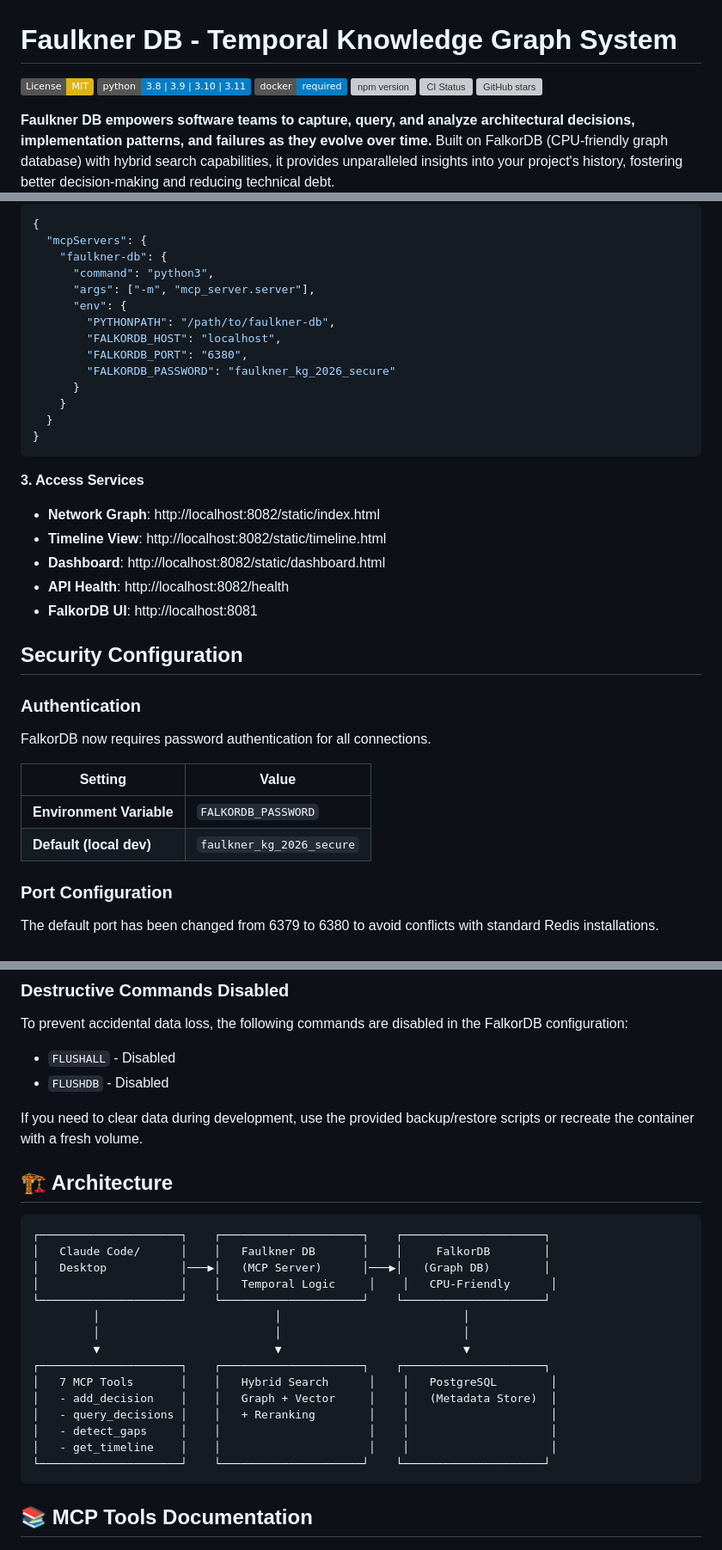
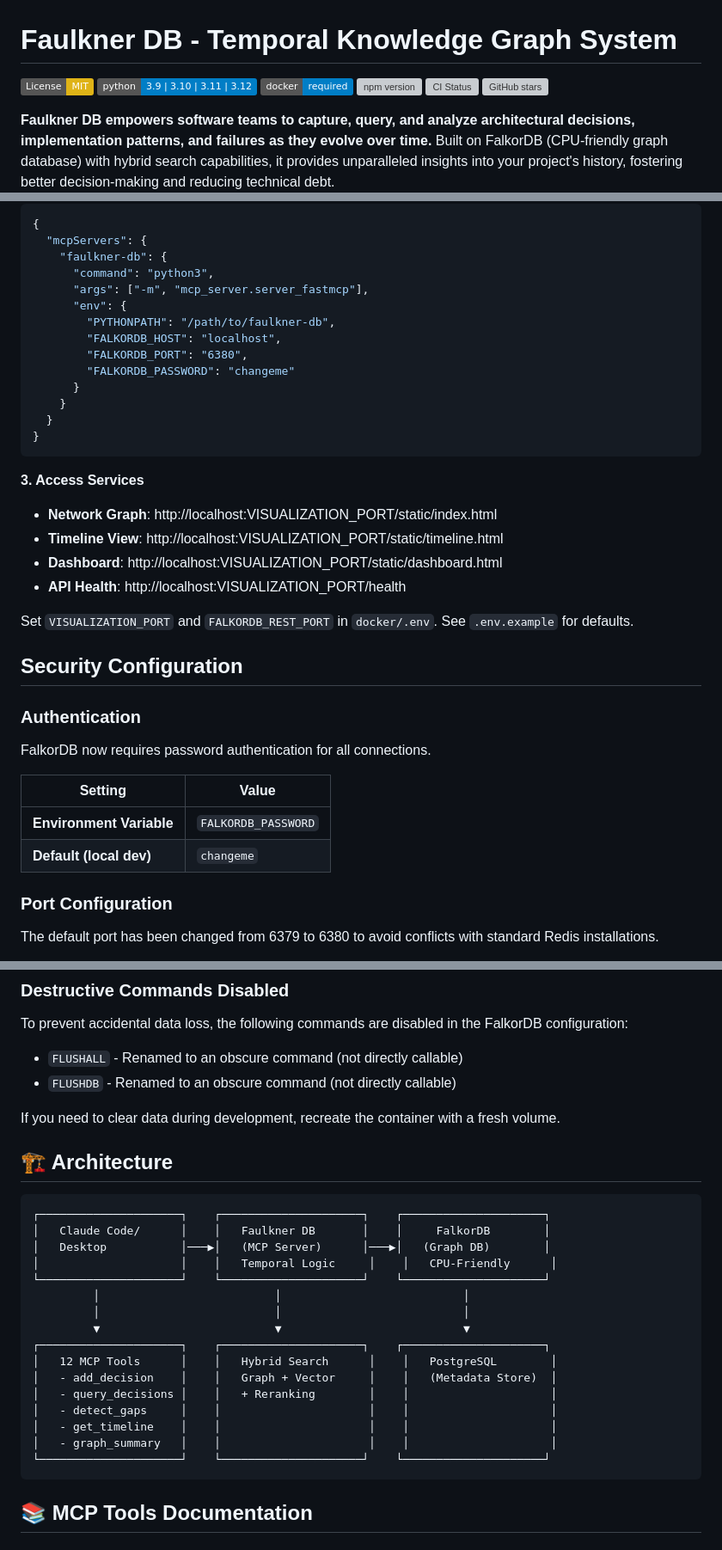
Before and after one commit to Platano78/faulkner-db, a Markdown page: README.md, 3 parts joined by grey strips. Shown at 86% size. GitHub-like rendering; badges without logos; grey boxes are pictures that could not be loaded.

````diff
--- a/README.md
+++ b/README.md
@@ -1,7 +1,7 @@
 # Faulkner DB - Temporal Knowledge Graph System
 
 [![License: MIT](https://img.shields.io/badge/License-MIT-yellow.svg)](https://opensource.org/licenses/MIT)
-[![Python Version](https://img.shields.io/badge/python-3.8%20%7C%203.9%20%7C%203.10%20%7C%203.11-blue)](https://www.python.org/downloads/)
+[![Python Version](https://img.shields.io/badge/python-3.9%20%7C%203.10%20%7C%203.11%20%7C%203.12-blue)](https://www.python.org/downloads/)
 [![Docker](https://img.shields.io/badge/docker-required-blue.svg)](https://docs.docker.com/get-docker/)
 [![npm version](https://img.shields.io/npm/v/faulkner-db-config.svg)](https://www.npmjs.com/package/faulkner-db-config)
 [![CI Status](https://github.com/platano78/faulkner-db/workflows/CI/badge.svg)](https://github.com/platano78/faulkner-db/actions)
@@ -73,12 +73,12 @@ Add to `~/.config/Claude/claude_desktop_config.json` (Linux) or equivalent:
   "mcpServers": {
     "faulkner-db": {
       "command": "python3",
-      "args": ["-m", "mcp_server.server"],
+      "args": ["-m", "mcp_server.server_fastmcp"],
       "env": {
         "PYTHONPATH": "/path/to/faulkner-db",
         "FALKORDB_HOST": "localhost",
         "FALKORDB_PORT": "6380",
-        "FALKORDB_PASSWORD": "faulkner_kg_2026_secure"
+        "FALKORDB_PASSWORD": "changeme"
       }
     }
   }
@@ -87,11 +87,12 @@ Add to `~/.config/Claude/claude_desktop_config.json` (Linux) or equivalent:
 
 **3. Access Services**
 
-- **Network Graph**: http://localhost:8082/static/index.html
-- **Timeline View**: http://localhost:8082/static/timeline.html
-- **Dashboard**: http://localhost:8082/static/dashboard.html
-- **API Health**: http://localhost:8082/health
-- **FalkorDB UI**: http://localhost:8081
+- **Network Graph**: http://localhost:VISUALIZATION_PORT/static/index.html
+- **Timeline View**: http://localhost:VISUALIZATION_PORT/static/timeline.html
+- **Dashboard**: http://localhost:VISUALIZATION_PORT/static/dashboard.html
+- **API Health**: http://localhost:VISUALIZATION_PORT/health
+
+Set `VISUALIZATION_PORT` and `FALKORDB_REST_PORT` in `docker/.env`. See `.env.example` for defaults.
 
 ## Security Configuration
 
@@ -102,7 +103,7 @@ FalkorDB now requires password authentication for all connections.
 | Setting | Value |
 |---------|-------|
 | **Environment Variable** | `FALKORDB_PASSWORD` |
-| **Default (local dev)** | `faulkner_kg_2026_secure` |
+| **Default (local dev)** | `changeme` |
 
 ### Port Configuration
 
@@ -141,10 +142,10 @@ environment:
 
 To prevent accidental data loss, the following commands are disabled in the FalkorDB configuration:
 
-- `FLUSHALL` - Disabled
-- `FLUSHDB` - Disabled
+- `FLUSHALL` - Renamed to an obscure command (not directly callable)
+- `FLUSHDB` - Renamed to an obscure command (not directly callable)
 
-If you need to clear data during development, use the provided backup/restore scripts or recreate the container with a fresh volume.
+If you need to clear data during development, recreate the container with a fresh volume.
 
 ## 🏗️ Architecture
 
@@ -158,11 +159,12 @@ If you need to clear data during development, use the provided backup/restore sc
          │                          │                           │
          ▼                          ▼                           ▼
 ┌─────────────────────┐    ┌─────────────────────┐    ┌─────────────────────┐
-│   7 MCP Tools       │    │   Hybrid Search      │    │   PostgreSQL        │
+│   12 MCP Tools      │    │   Hybrid Search      │    │   PostgreSQL        │
 │   - add_decision    │    │   Graph + Vector     │    │   (Metadata Store)  │
 │   - query_decisions │    │   + Reranking        │    │                     │
 │   - detect_gaps     │    │                      │    │                     │
 │   - get_timeline    │    │                      │    │                     │
+│   - graph_summary   │    │                      │    │                     │
 └─────────────────────┘    └─────────────────────┘    └─────────────────────┘
 ```
 
````
Also changed, not shown: other parts of README.md (+54 -6 lines).
